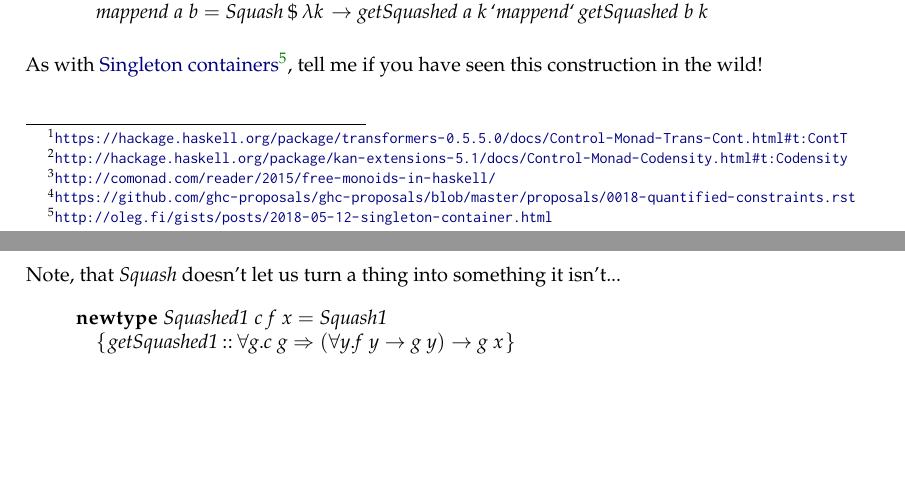
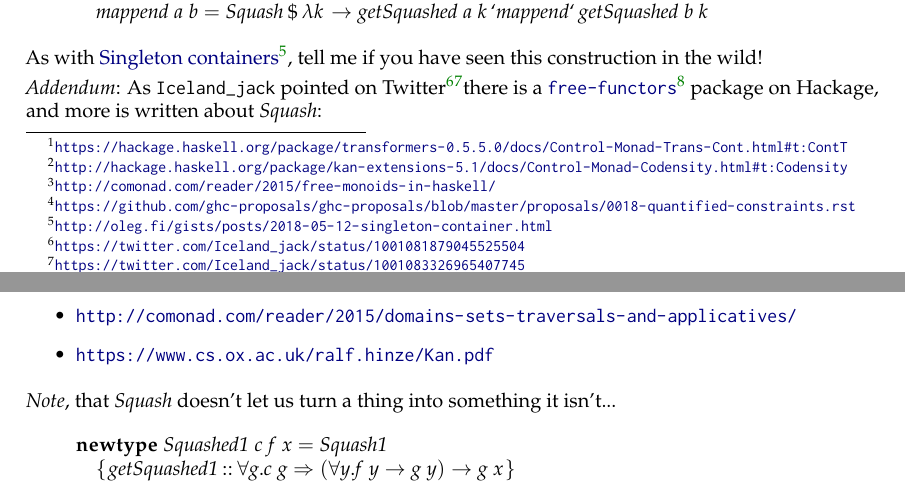
Before and after one commit to phadej/gists, a LaTeX document (posts/2018-05-28-squash.tex): two parts of pages 1 and 2 of 2, joined at a grey line, cut so that both start at the same text, the shorter picture padded with empty space. The pictures show the PDF file pdf/Squash.pdf that the author committed with the source.

Commit message:
Add links

```diff
--- a/posts/2018-05-28-squash.tex
+++ b/posts/2018-05-28-squash.tex
@@ -100,8 +100,19 @@ As with
 \footnote{\url{http://oleg.fi/gists/posts/2018-05-12-singleton-container.html}},
 tell me if you have seen this construction in the wild!
 
-\newpage
-Note, that |Squash| doesn't let us turn a thing into something it isn't...
+\emph{Addendum}: As \texttt{Iceland\_jack} pointed on Twitter%
+\footnote{\url{https://twitter.com/Iceland_jack/status/1001081879045525504}}%
+\footnote{\url{https://twitter.com/Iceland_jack/status/1001083326965407745}}%,
+there is a
+\href{https://hackage.haskell.org/package/free-functors}{\texttt{free-functors}}%
+\footnote{\url{https://hackage.haskell.org/package/free-functors}}
+package on Hackage, and more is written about |Squash|:
+\begin{itemize}
+\item \url{http://comonad.com/reader/2015/domains-sets-traversals-and-applicatives/}
+\item \url{https://www.cs.ox.ac.uk/ralf.hinze/Kan.pdf}
+\end{itemize}
+
+\emph{Note}, that |Squash| doesn't let us turn a thing into something it isn't...
 \begin{code}
 newtype Squashed1 c f x = Squash1
     { getSquashed1 :: forall g. c g => (forall y. f y -> g y) -> g x }
```
Also changed, not shown: pdf/Squash.pdf.
